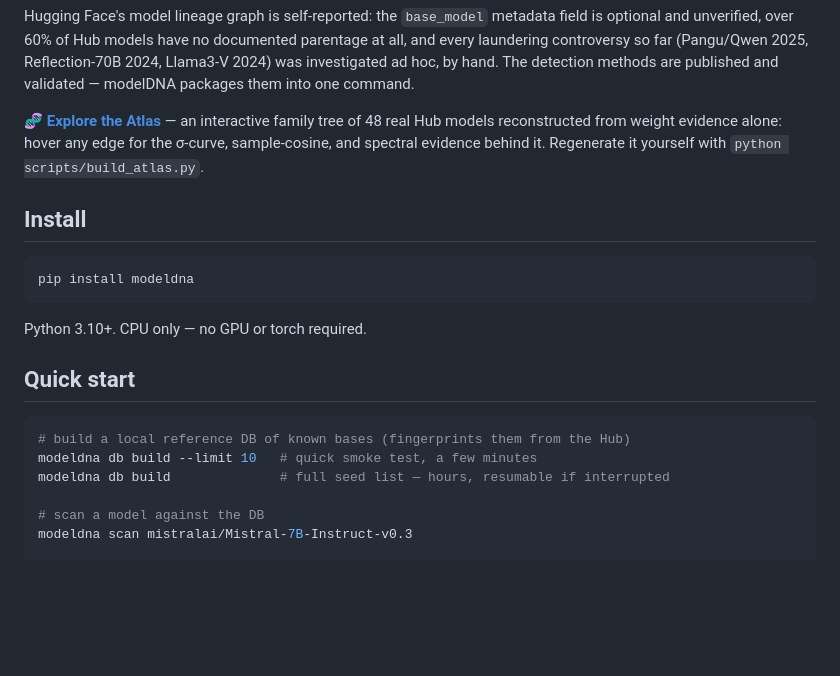
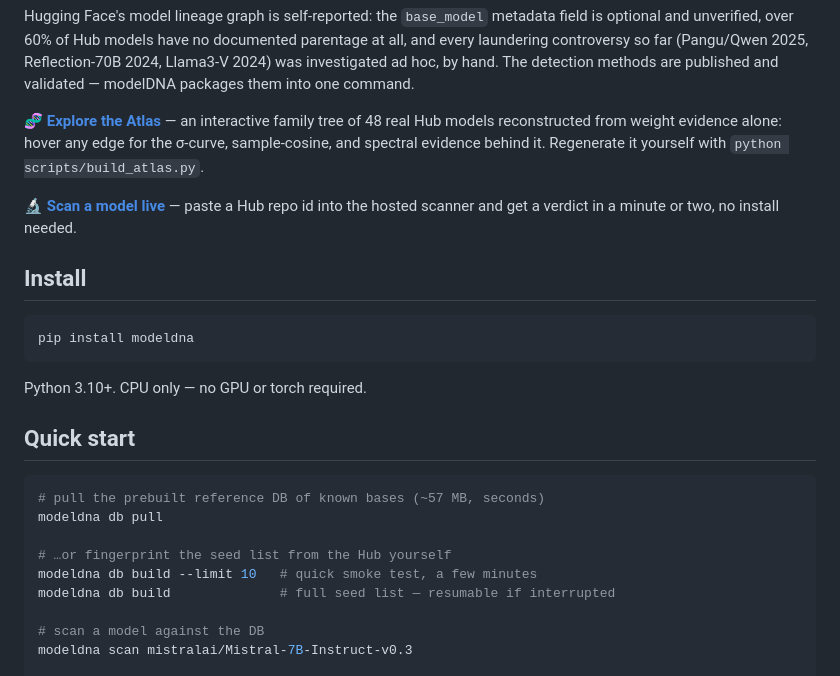
Before and after one commit to AwaisAdilKhokhar/modelDNA, a Markdown page: README.md, the part around the change. Drawn GitHub-style; blank space fills up the shorter version.

Commit message:
readme: link the live HF Space scanner; quick start leads with db pull

````diff
--- a/README.md
+++ b/README.md
@@ -32,6 +32,10 @@ interactive family tree of 48 real Hub models reconstructed from weight
 evidence alone: hover any edge for the σ-curve, sample-cosine, and spectral
 evidence behind it. Regenerate it yourself with `python scripts/build_atlas.py`.
 
+**[🔬 Scan a model live](https://huggingface.co/spaces/AwaisAdilKhokhar/modelDNA)** —
+paste a Hub repo id into the hosted scanner and get a verdict in a minute or
+two, no install needed.
+
 ## Install
 
 ```
@@ -43,9 +47,12 @@ Python 3.10+. CPU only — no GPU or torch required.
 ## Quick start
 
 ```bash
-# build a local reference DB of known bases (fingerprints them from the Hub)
+# pull the prebuilt reference DB of known bases (~57 MB, seconds)
+modeldna db pull
+
+# …or fingerprint the seed list from the Hub yourself
 modeldna db build --limit 10   # quick smoke test, a few minutes
-modeldna db build              # full seed list — hours, resumable if interrupted
+modeldna db build              # full seed list — resumable if interrupted
 
 # scan a model against the DB
 modeldna scan mistralai/Mistral-7B-Instruct-v0.3
````
